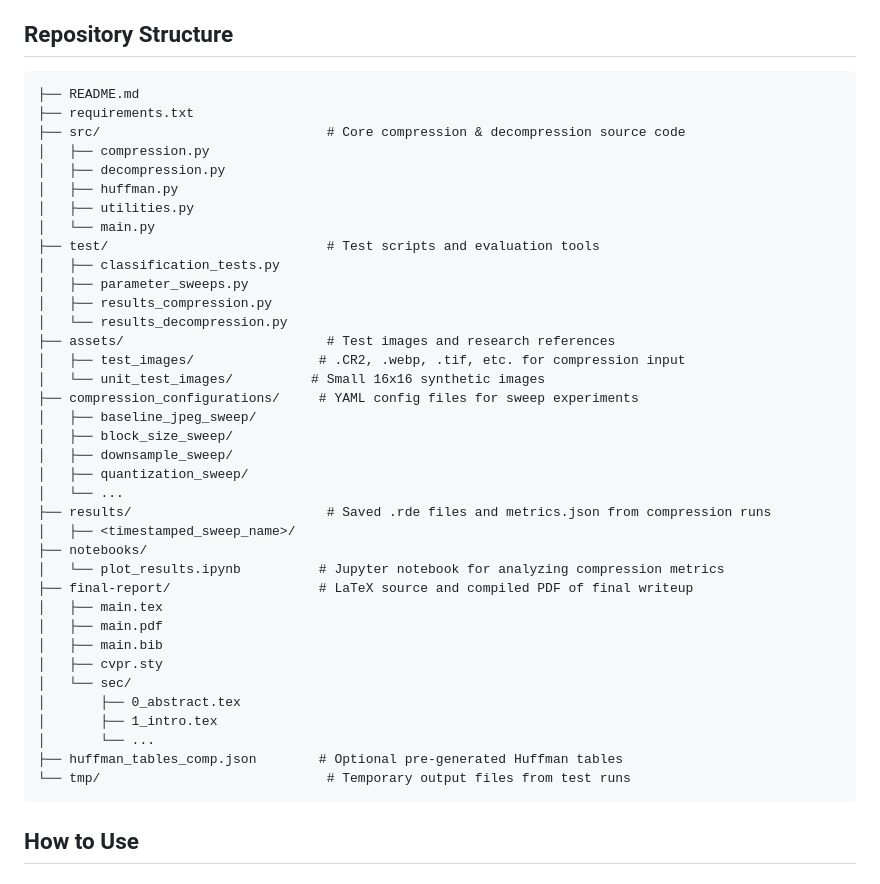
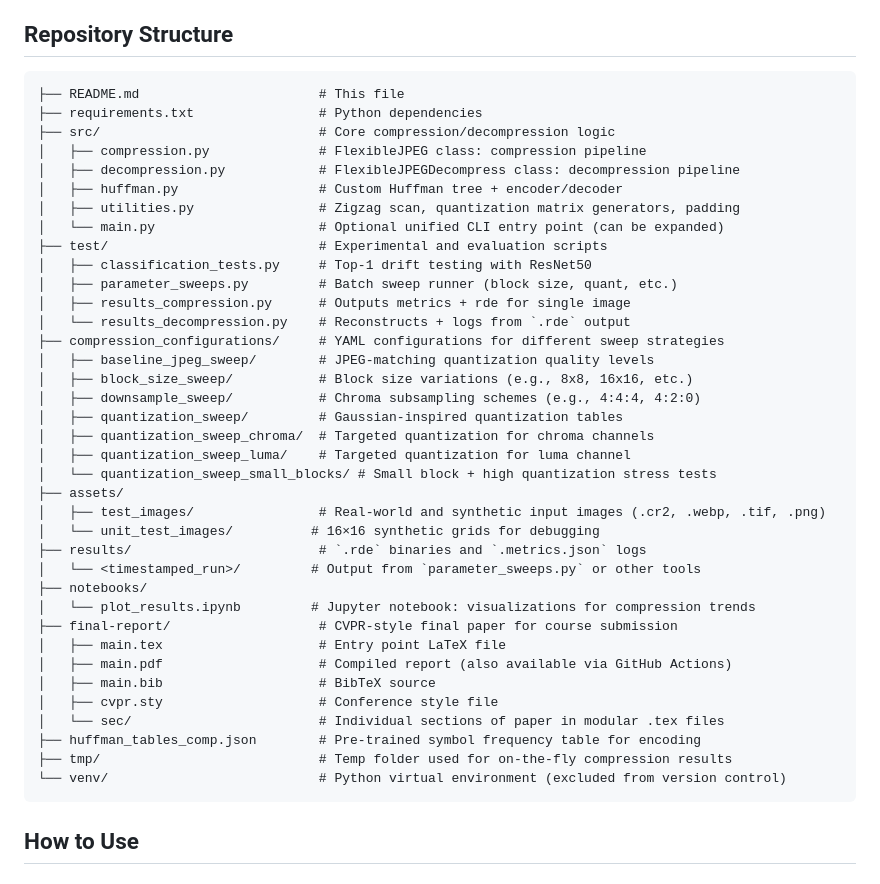
Before and after one commit to Roude/EECE5698-image-compression-roud-drag-elar, a Markdown page: README.md, the part around the change. GitHub-like rendering.

Commit message:
docs(readme): update repository structure section

````diff
--- a/README.md
+++ b/README.md
@@ -39,43 +39,43 @@ pip install numpy scipy scikit-image opencv-python Pillow matplotlib imageio raw
 Or use GitHub Actions to retrieve the latest compiled version (see below).
 ## Repository Structure
 ```
-├── README.md
-├── requirements.txt
-├── src/                             # Core compression & decompression source code
-│   ├── compression.py
-│   ├── decompression.py
-│   ├── huffman.py
-│   ├── utilities.py
-│   └── main.py
-├── test/                            # Test scripts and evaluation tools
-│   ├── classification_tests.py
-│   ├── parameter_sweeps.py
-│   ├── results_compression.py
-│   └── results_decompression.py
-├── assets/                          # Test images and research references
-│   ├── test_images/                # .CR2, .webp, .tif, etc. for compression input
-│   └── unit_test_images/          # Small 16x16 synthetic images
-├── compression_configurations/     # YAML config files for sweep experiments
-│   ├── baseline_jpeg_sweep/
-│   ├── block_size_sweep/
-│   ├── downsample_sweep/
-│   ├── quantization_sweep/
-│   └── ...
-├── results/                         # Saved .rde files and metrics.json from compression runs
-│   ├── <timestamped_sweep_name>/
+├── README.md                       # This file
+├── requirements.txt                # Python dependencies
+├── src/                            # Core compression/decompression logic
+│   ├── compression.py              # FlexibleJPEG class: compression pipeline
+│   ├── decompression.py            # FlexibleJPEGDecompress class: decompression pipeline
+│   ├── huffman.py                  # Custom Huffman tree + encoder/decoder
+│   ├── utilities.py                # Zigzag scan, quantization matrix generators, padding
+│   └── main.py                     # Optional unified CLI entry point (can be expanded)
+├── test/                           # Experimental and evaluation scripts
+│   ├── classification_tests.py     # Top-1 drift testing with ResNet50
+│   ├── parameter_sweeps.py         # Batch sweep runner (block size, quant, etc.)
+│   ├── results_compression.py      # Outputs metrics + rde for single image
+│   └── results_decompression.py    # Reconstructs + logs from `.rde` output
+├── compression_configurations/     # YAML configurations for different sweep strategies
+│   ├── baseline_jpeg_sweep/        # JPEG-matching quantization quality levels
+│   ├── block_size_sweep/           # Block size variations (e.g., 8x8, 16x16, etc.)
+│   ├── downsample_sweep/           # Chroma subsampling schemes (e.g., 4:4:4, 4:2:0)
+│   ├── quantization_sweep/         # Gaussian-inspired quantization tables
+│   ├── quantization_sweep_chroma/  # Targeted quantization for chroma channels
+│   ├── quantization_sweep_luma/    # Targeted quantization for luma channel
+│   └── quantization_sweep_small_blocks/ # Small block + high quantization stress tests
+├── assets/
+│   ├── test_images/                # Real-world and synthetic input images (.cr2, .webp, .tif, .png)
+│   └── unit_test_images/          # 16×16 synthetic grids for debugging
+├── results/                        # `.rde` binaries and `.metrics.json` logs
+│   └── <timestamped_run>/         # Output from `parameter_sweeps.py` or other tools
 ├── notebooks/
-│   └── plot_results.ipynb          # Jupyter notebook for analyzing compression metrics
-├── final-report/                   # LaTeX source and compiled PDF of final writeup
-│   ├── main.tex
-│   ├── main.pdf
-│   ├── main.bib
-│   ├── cvpr.sty
-│   └── sec/
-│       ├── 0_abstract.tex
-│       ├── 1_intro.tex
-│       └── ...
-├── huffman_tables_comp.json        # Optional pre-generated Huffman tables
-└── tmp/                             # Temporary output files from test runs
+│   └── plot_results.ipynb         # Jupyter notebook: visualizations for compression trends
+├── final-report/                   # CVPR-style final paper for course submission
+│   ├── main.tex                    # Entry point LaTeX file
+│   ├── main.pdf                    # Compiled report (also available via GitHub Actions)
+│   ├── main.bib                    # BibTeX source
+│   ├── cvpr.sty                    # Conference style file
+│   └── sec/                        # Individual sections of paper in modular .tex files
+├── huffman_tables_comp.json        # Pre-trained symbol frequency table for encoding
+├── tmp/                            # Temp folder used for on-the-fly compression results
+└── venv/                           # Python virtual environment (excluded from version control)
 ```
 
 ## How to Use
````
